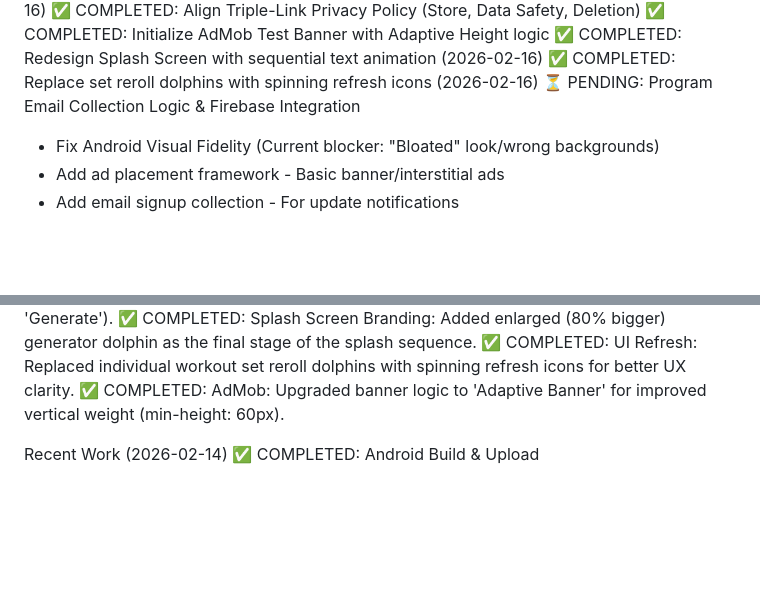
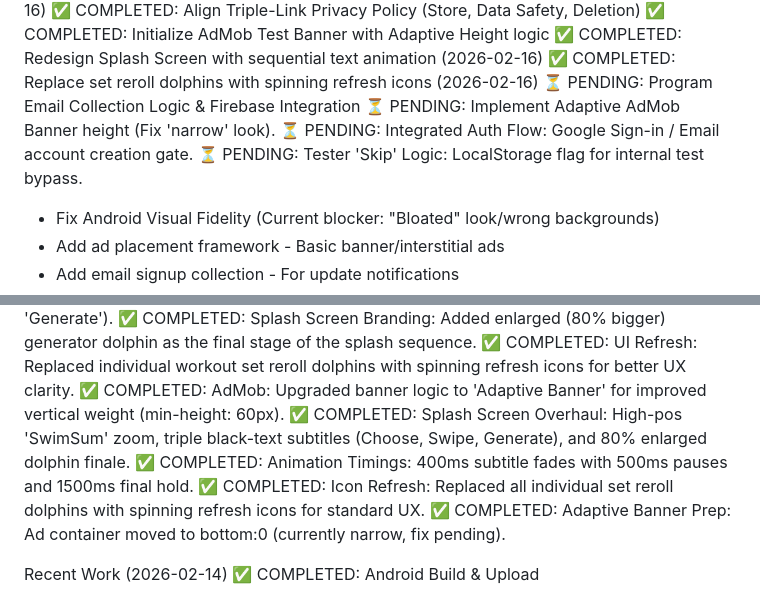
Before and after one commit to jkellyllekj/swimgen2, a Markdown page: project-state.md, 2 parts joined by grey strips. Drawn GitHub-style; blank space fills up the shorter version.

Commit message:
Update project status with recent work and upcoming tasks
Add recent work completions and pending pre-launch tasks to project-state.md, including splash screen overhaul, animation timing adjustments, icon refresh, adaptive banner preparation, and integration of AdMob banner height, auth flow, and tester skip logic.

Replit-Commit-Author: Agent
Replit-Commit-Session-Id: c13e1b6c-553e-4ea3-b51e-5b04e1b19b26
Replit-Commit-Checkpoint-Type: full_checkpoint
Replit-Commit-Event-Id: 6d640c5c-d349-4511-9033-ae72502625f2
Replit-Commit-Screenshot-Url: https://storage.googleapis.com/screenshot-production-us-central1/e6efcbb8-94f7-48ba-9a10-47097da0ec83/c13e1b6c-553e-4ea3-b51e-5b04e1b19b26/66QlN4y
Replit-Helium-Checkpoint-Created: true

```diff
--- a/project-state.md
+++ b/project-state.md
@@ -27,6 +27,9 @@ HIGH PRIORITY:
 ✅ COMPLETED: Redesign Splash Screen with sequential text animation (2026-02-16)
 ✅ COMPLETED: Replace set reroll dolphins with spinning refresh icons (2026-02-16)
 ⏳ PENDING: Program Email Collection Logic & Firebase Integration
+⏳ PENDING: Implement Adaptive AdMob Banner height (Fix 'narrow' look).
+⏳ PENDING: Integrated Auth Flow: Google Sign-in / Email account creation gate.
+⏳ PENDING: Tester 'Skip' Logic: LocalStorage flag for internal test bypass.
 - Fix Android Visual Fidelity (Current blocker: "Bloated" look/wrong backgrounds)
 - Add ad placement framework - Basic banner/interstitial ads
 - Add email signup collection - For update notifications
@@ -344,6 +347,10 @@ Recent Work (2026-02-16) - v1.5 Layout, AdMob Integration & Console Compliance
 ✅ COMPLETED: Splash Screen Branding: Added enlarged (80% bigger) generator dolphin as the final stage of the splash sequence.
 ✅ COMPLETED: UI Refresh: Replaced individual workout set reroll dolphins with spinning refresh icons for better UX clarity.
 ✅ COMPLETED: AdMob: Upgraded banner logic to 'Adaptive Banner' for improved vertical weight (min-height: 60px).
+✅ COMPLETED: Splash Screen Overhaul: High-pos 'SwimSum' zoom, triple black-text subtitles (Choose, Swipe, Generate), and 80% enlarged dolphin finale.
+✅ COMPLETED: Animation Timings: 400ms subtitle fades with 500ms pauses and 1500ms final hold.
+✅ COMPLETED: Icon Refresh: Replaced all individual set reroll dolphins with spinning refresh icons for standard UX.
+✅ COMPLETED: Adaptive Banner Prep: Ad container moved to bottom:0 (currently narrow, fix pending).
 
 Recent Work (2026-02-14)
 ✅ COMPLETED: Android Build & Upload
```
